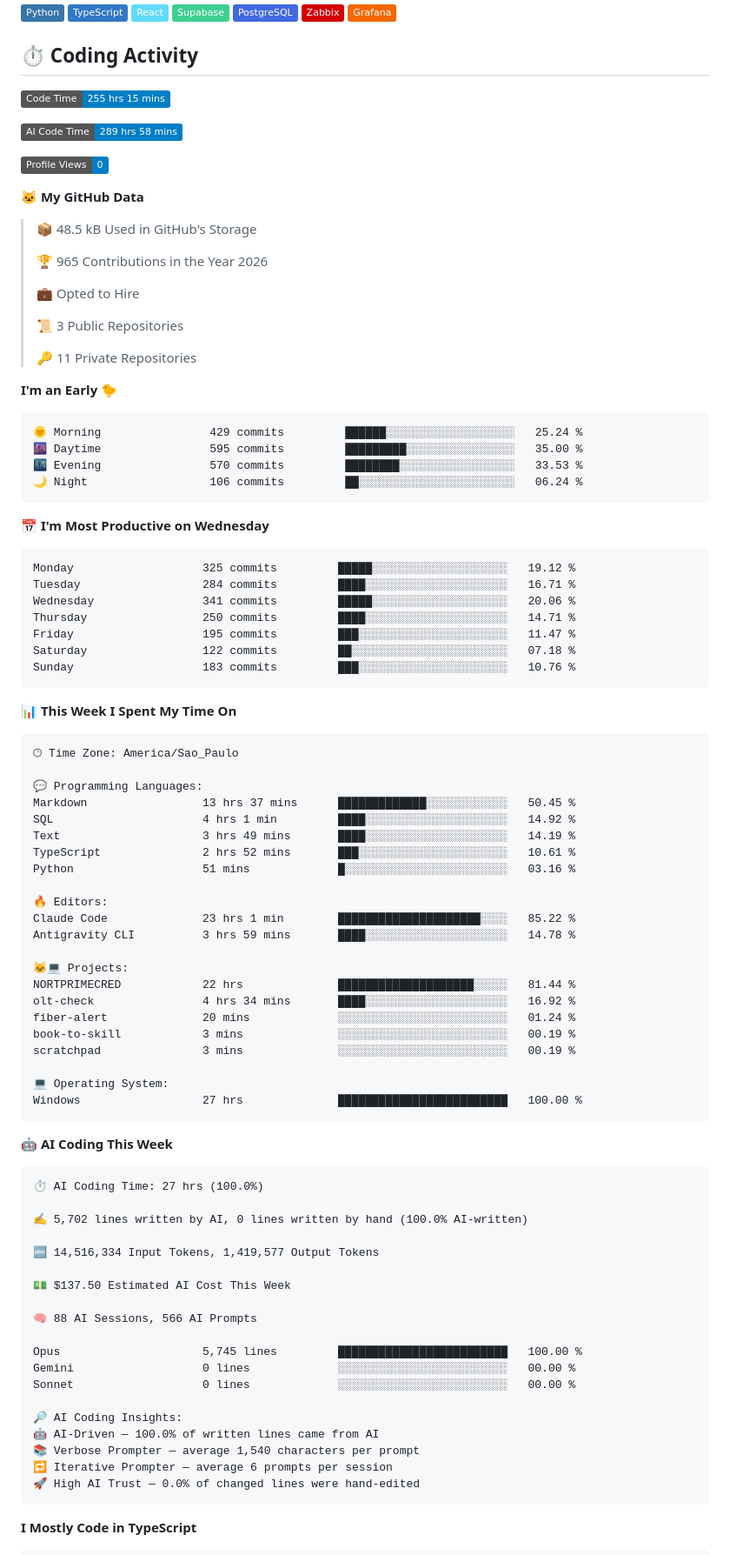
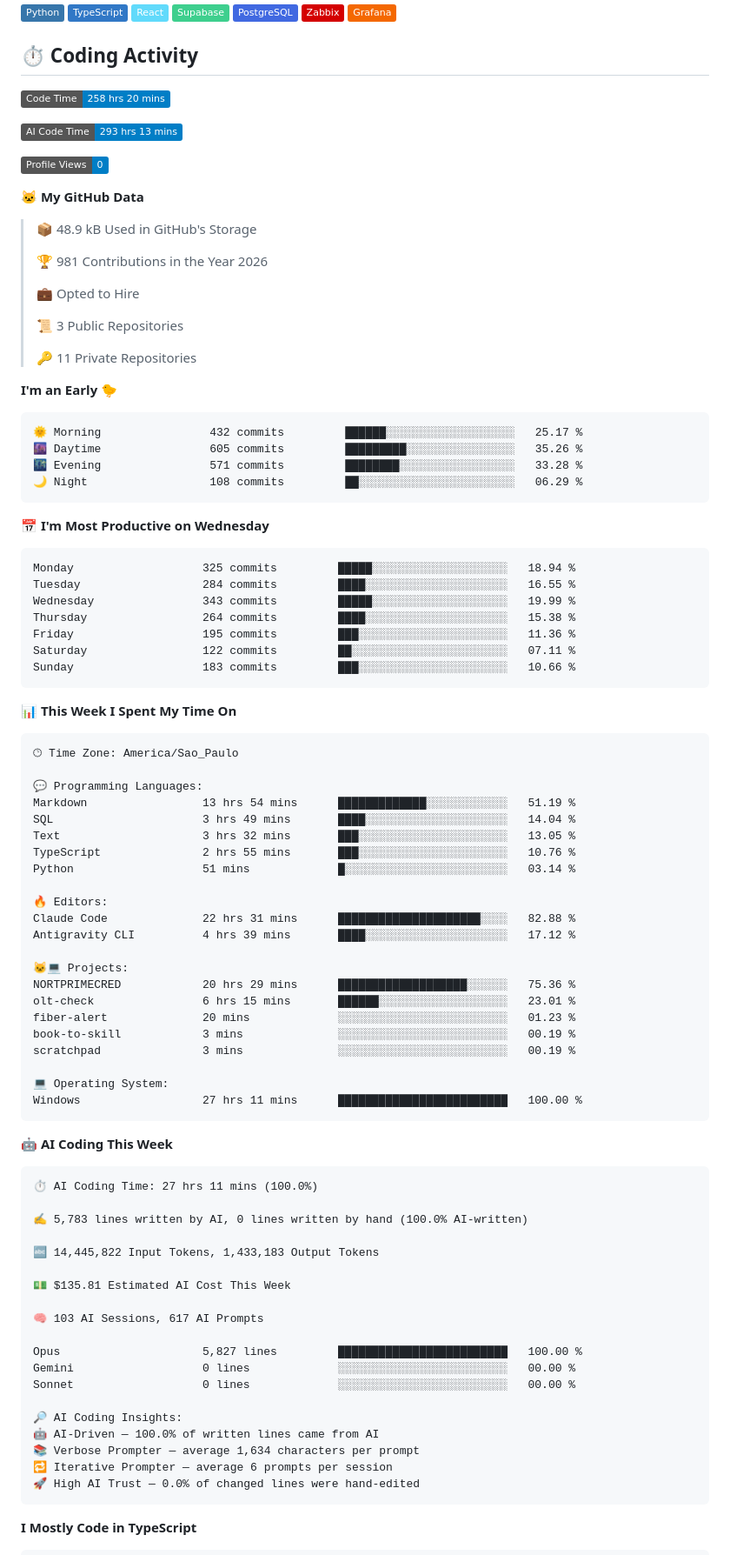
Before and after one commit to opropriokratos/opropriokratos, a Markdown page: README.md, the part around one of its changes. Shown at 87% size. Drawn GitHub-style; badges without logos.

Commit message:
Updated with Dev Metrics

````diff
--- a/README.md
+++ b/README.md
@@ -13,17 +13,17 @@
 
 ## ⏱️ Coding Activity
 <!--START_SECTION:waka-->
-![Code Time](http://img.shields.io/badge/Code%20Time-255%20hrs%2015%20mins-blue?style=flat)
+![Code Time](http://img.shields.io/badge/Code%20Time-258%20hrs%2020%20mins-blue?style=flat)
 
-![AI Code Time](http://img.shields.io/badge/AI%20Code%20Time-289%20hrs%2058%20mins-blue?style=flat)
+![AI Code Time](http://img.shields.io/badge/AI%20Code%20Time-293%20hrs%2013%20mins-blue?style=flat)
 
 ![Profile Views](http://img.shields.io/badge/Profile%20Views-0-blue?style=flat)
 
 **🐱 My GitHub Data**
 
-> 📦 48.5 kB Used in GitHub's Storage
+> 📦 48.9 kB Used in GitHub's Storage
  >
-> 🏆 965 Contributions in the Year 2026
+> 🏆 981 Contributions in the Year 2026
  >
 > 💼 Opted to Hire
  >
@@ -34,21 +34,21 @@
 **I'm an Early 🐤**
 
 ```text
-🌞 Morning                429 commits         ██████░░░░░░░░░░░░░░░░░░░   25.24 %
-🌆 Daytime                595 commits         █████████░░░░░░░░░░░░░░░░   35.00 %
-🌃 Evening                570 commits         ████████░░░░░░░░░░░░░░░░░   33.53 %
-🌙 Night                  106 commits         ██░░░░░░░░░░░░░░░░░░░░░░░   06.24 %
+🌞 Morning                432 commits         ██████░░░░░░░░░░░░░░░░░░░   25.17 %
+🌆 Daytime                605 commits         █████████░░░░░░░░░░░░░░░░   35.26 %
+🌃 Evening                571 commits         ████████░░░░░░░░░░░░░░░░░   33.28 %
+🌙 Night                  108 commits         ██░░░░░░░░░░░░░░░░░░░░░░░   06.29 %
 ```
 📅 **I'm Most Productive on Wednesday**
 
 ```text
-Monday                   325 commits         █████░░░░░░░░░░░░░░░░░░░░   19.12 %
-Tuesday                  284 commits         ████░░░░░░░░░░░░░░░░░░░░░   16.71 %
-Wednesday                341 commits         █████░░░░░░░░░░░░░░░░░░░░   20.06 %
-Thursday                 250 commits         ████░░░░░░░░░░░░░░░░░░░░░   14.71 %
-Friday                   195 commits         ███░░░░░░░░░░░░░░░░░░░░░░   11.47 %
-Saturday                 122 commits         ██░░░░░░░░░░░░░░░░░░░░░░░   07.18 %
-Sunday                   183 commits         ███░░░░░░░░░░░░░░░░░░░░░░   10.76 %
+Monday                   325 commits         █████░░░░░░░░░░░░░░░░░░░░   18.94 %
+Tuesday                  284 commits         ████░░░░░░░░░░░░░░░░░░░░░   16.55 %
+Wednesday                343 commits         █████░░░░░░░░░░░░░░░░░░░░   19.99 %
+Thursday                 264 commits         ████░░░░░░░░░░░░░░░░░░░░░   15.38 %
+Friday                   195 commits         ███░░░░░░░░░░░░░░░░░░░░░░   11.36 %
+Saturday                 122 commits         ██░░░░░░░░░░░░░░░░░░░░░░░   07.11 %
+Sunday                   183 commits         ███░░░░░░░░░░░░░░░░░░░░░░   10.66 %
 ```
 
 
@@ -58,47 +58,47 @@ Sunday                   183 commits         ███░░░░░░░░
 🕑︎ Time Zone: America/Sao_Paulo
 
 💬 Programming Languages:
-Markdown                 13 hrs 37 mins      █████████████░░░░░░░░░░░░   50.45 %
-SQL                      4 hrs 1 min         ████░░░░░░░░░░░░░░░░░░░░░   14.92 %
-Text                     3 hrs 49 mins       ████░░░░░░░░░░░░░░░░░░░░░   14.19 %
-TypeScript               2 hrs 52 mins       ███░░░░░░░░░░░░░░░░░░░░░░   10.61 %
-Python                   51 mins             █░░░░░░░░░░░░░░░░░░░░░░░░   03.16 %
+Markdown                 13 hrs 54 mins      █████████████░░░░░░░░░░░░   51.19 %
+SQL                      3 hrs 49 mins       ████░░░░░░░░░░░░░░░░░░░░░   14.04 %
+Text                     3 hrs 32 mins       ███░░░░░░░░░░░░░░░░░░░░░░   13.05 %
+TypeScript               2 hrs 55 mins       ███░░░░░░░░░░░░░░░░░░░░░░   10.76 %
+Python                   51 mins             █░░░░░░░░░░░░░░░░░░░░░░░░   03.14 %
 
 🔥 Editors:
-Claude Code              23 hrs 1 min        █████████████████████░░░░   85.22 %
-Antigravity CLI          3 hrs 59 mins       ████░░░░░░░░░░░░░░░░░░░░░   14.78 %
+Claude Code              22 hrs 31 mins      █████████████████████░░░░   82.88 %
+Antigravity CLI          4 hrs 39 mins       ████░░░░░░░░░░░░░░░░░░░░░   17.12 %
 
 🐱‍💻 Projects:
-NORTPRIMECRED            22 hrs              ████████████████████░░░░░   81.44 %
-olt-check                4 hrs 34 mins       ████░░░░░░░░░░░░░░░░░░░░░   16.92 %
-fiber-alert              20 mins             ░░░░░░░░░░░░░░░░░░░░░░░░░   01.24 %
+NORTPRIMECRED            20 hrs 29 mins      ███████████████████░░░░░░   75.36 %
+olt-check                6 hrs 15 mins       ██████░░░░░░░░░░░░░░░░░░░   23.01 %
+fiber-alert              20 mins             ░░░░░░░░░░░░░░░░░░░░░░░░░   01.23 %
 book-to-skill            3 mins              ░░░░░░░░░░░░░░░░░░░░░░░░░   00.19 %
 scratchpad               3 mins              ░░░░░░░░░░░░░░░░░░░░░░░░░   00.19 %
 
 💻 Operating System:
-Windows                  27 hrs              █████████████████████████   100.00 %
+Windows                  27 hrs 11 mins      █████████████████████████   100.00 %
 ```
 
 🤖 **AI Coding This Week**
 
 ```text
-⏱ AI Coding Time: 27 hrs (100.0%)
+⏱ AI Coding Time: 27 hrs 11 mins (100.0%)
 
-✍️ 5,702 lines written by AI, 0 lines written by hand (100.0% AI-written)
+✍️ 5,783 lines written by AI, 0 lines written by hand (100.0% AI-written)
 
-🔤 14,516,334 Input Tokens, 1,419,577 Output Tokens
+🔤 14,445,822 Input Tokens, 1,433,183 Output Tokens
 
-💵 $137.50 Estimated AI Cost This Week
+💵 $135.81 Estimated AI Cost This Week
 
-🧠 88 AI Sessions, 566 AI Prompts
+🧠 103 AI Sessions, 617 AI Prompts
 
-Opus                     5,745 lines         █████████████████████████   100.00 %
+Opus                     5,827 lines         █████████████████████████   100.00 %
 Gemini                   0 lines             ░░░░░░░░░░░░░░░░░░░░░░░░░   00.00 %
 Sonnet                   0 lines             ░░░░░░░░░░░░░░░░░░░░░░░░░   00.00 %
 
 🔎 AI Coding Insights:
 🤖 AI-Driven — 100.0% of written lines came from AI
-📚 Verbose Prompter — average 1,540 characters per prompt
+📚 Verbose Prompter — average 1,634 characters per prompt
 🔁 Iterative Prompter — average 6 prompts per session
 🚀 High AI Trust — 0.0% of changed lines were hand-edited
 ```
````
Also changed, not shown: other parts of README.md (+1 -1 lines), assets/bar_graph.png.
